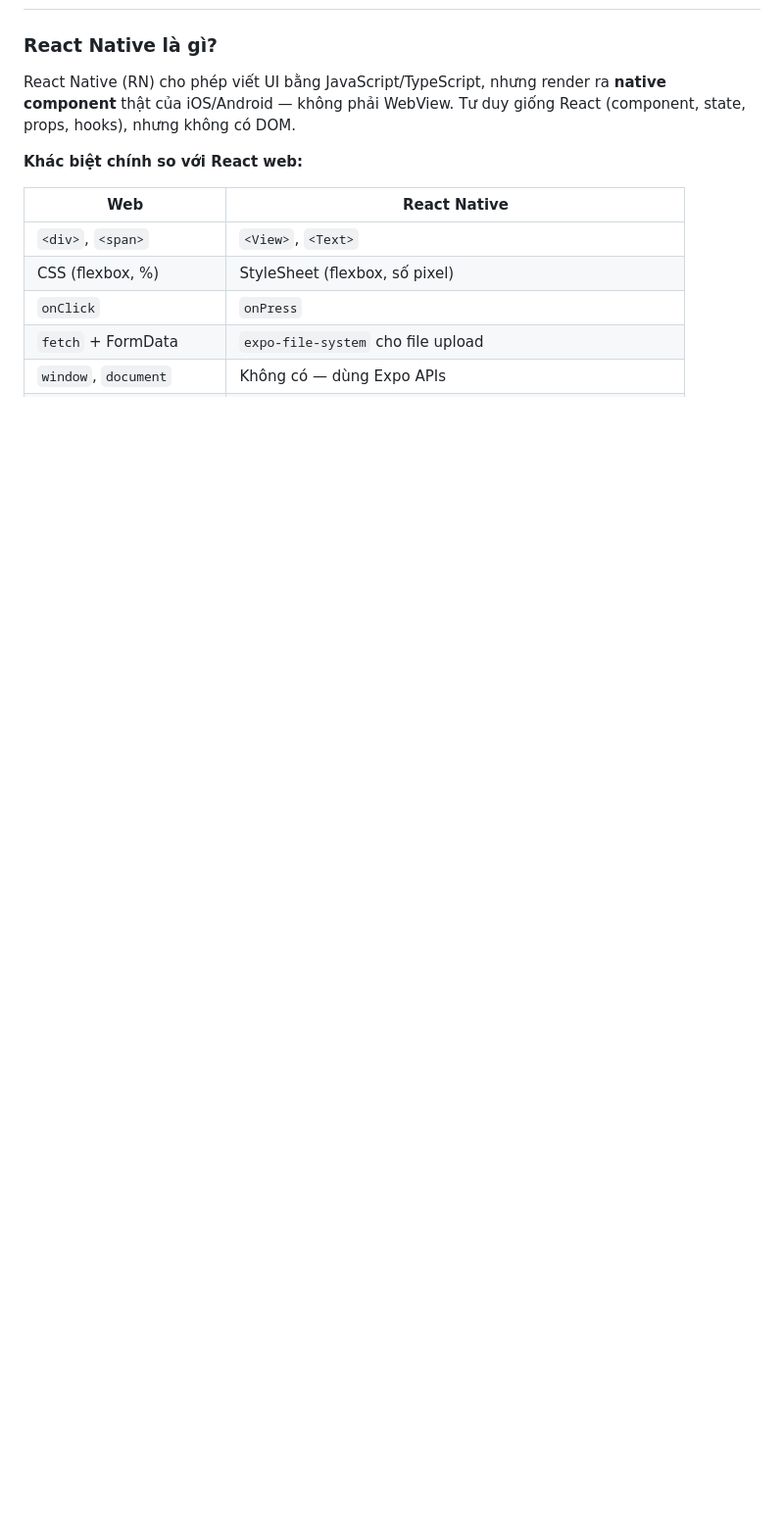
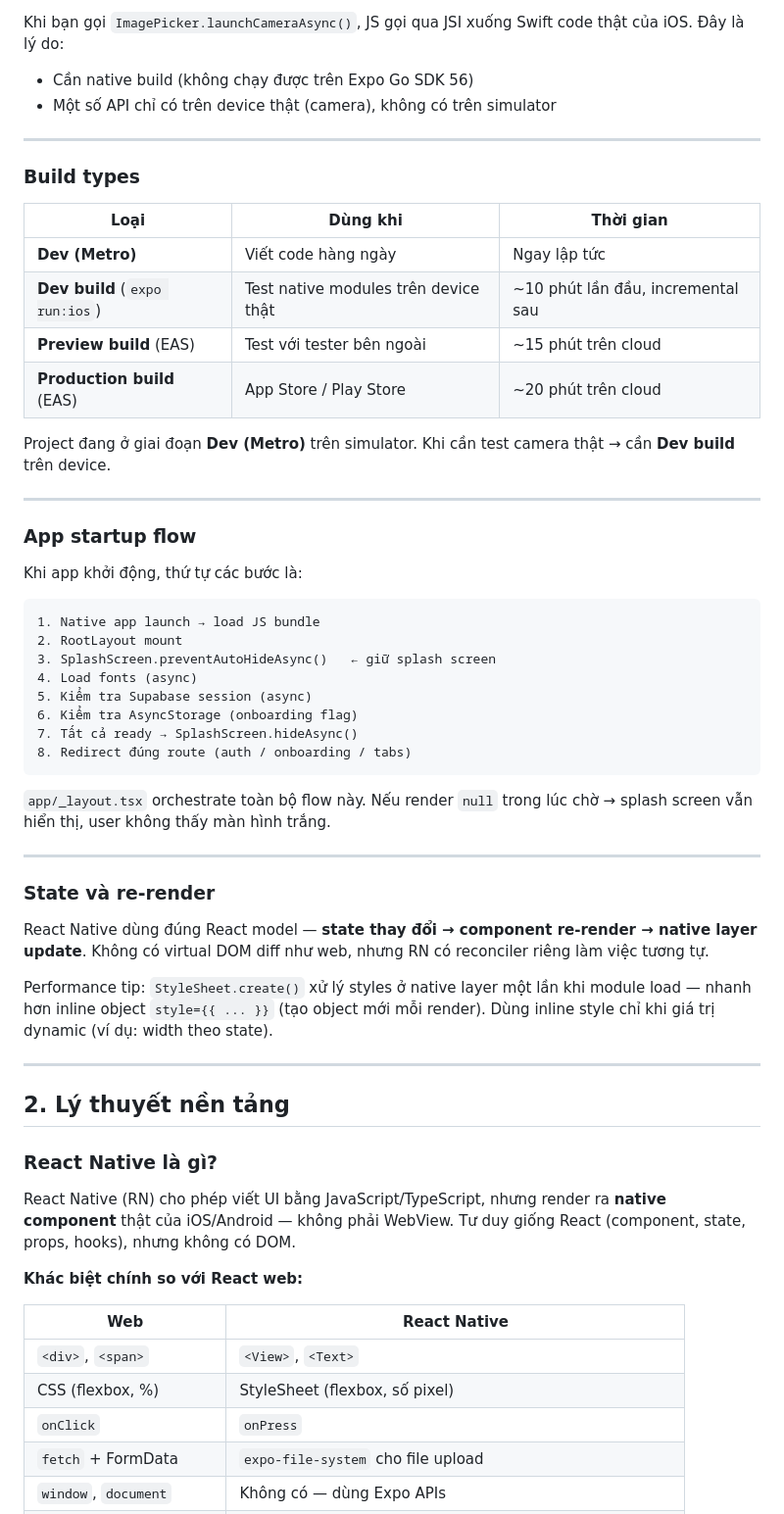
Before and after one commit to baopd79/awesomecloset, a Markdown page: mobile/DOCS.md, the part around one of its changes. Shown at 98% size. GitHub-like rendering; blank space fills up the shorter version.

Commit message:
docs(mobile): add React Native architecture and deployment flow section

````diff
--- a/mobile/DOCS.md
+++ b/mobile/DOCS.md
@@ -8,3 +84,50 @@ Tài liệu này dành cho developer lần đầu làm việc với React Native
+Khi bạn gọi `ImagePicker.launchCameraAsync()`, JS gọi qua JSI xuống Swift code thật của iOS. Đây là lý do:
+- Cần native build (không chạy được trên Expo Go SDK 56)
+- Một số API chỉ có trên device thật (camera), không có trên simulator
+
+---
+
+### Build types
+
+| Loại | Dùng khi | Thời gian |
+|---|---|---|
+| **Dev (Metro)** | Viết code hàng ngày | Ngay lập tức |
+| **Dev build** (`expo run:ios`) | Test native modules trên device thật | ~10 phút lần đầu, incremental sau |
+| **Preview build** (EAS) | Test với tester bên ngoài | ~15 phút trên cloud |
+| **Production build** (EAS) | App Store / Play Store | ~20 phút trên cloud |
+
+Project đang ở giai đoạn **Dev (Metro)** trên simulator. Khi cần test camera thật → cần **Dev build** trên device.
+
+---
+
+### App startup flow
+
+Khi app khởi động, thứ tự các bước là:
+
+```
+1. Native app launch → load JS bundle
+2. RootLayout mount
+3. SplashScreen.preventAutoHideAsync()   ← giữ splash screen
+4. Load fonts (async)
+5. Kiểm tra Supabase session (async)
+6. Kiểm tra AsyncStorage (onboarding flag)
+7. Tất cả ready → SplashScreen.hideAsync()
+8. Redirect đúng route (auth / onboarding / tabs)
+```
+
+`app/_layout.tsx` orchestrate toàn bộ flow này. Nếu render `null` trong lúc chờ → splash screen vẫn hiển thị, user không thấy màn hình trắng.
+
+---
+
+### State và re-render
+
+React Native dùng đúng React model — **state thay đổi → component re-render → native layer update**. Không có virtual DOM diff như web, nhưng RN có reconciler riêng làm việc tương tự.
+
+Performance tip: `StyleSheet.create()` xử lý styles ở native layer một lần khi module load — nhanh hơn inline object `style={{ ... }}` (tạo object mới mỗi render). Dùng inline style chỉ khi giá trị dynamic (ví dụ: width theo state).
+
+---
+
+## 2. Lý thuyết nền tảng
 
 ### React Native là gì?
 
````
Also changed, not shown: other parts of mobile/DOCS.md (+77 -1 lines).
